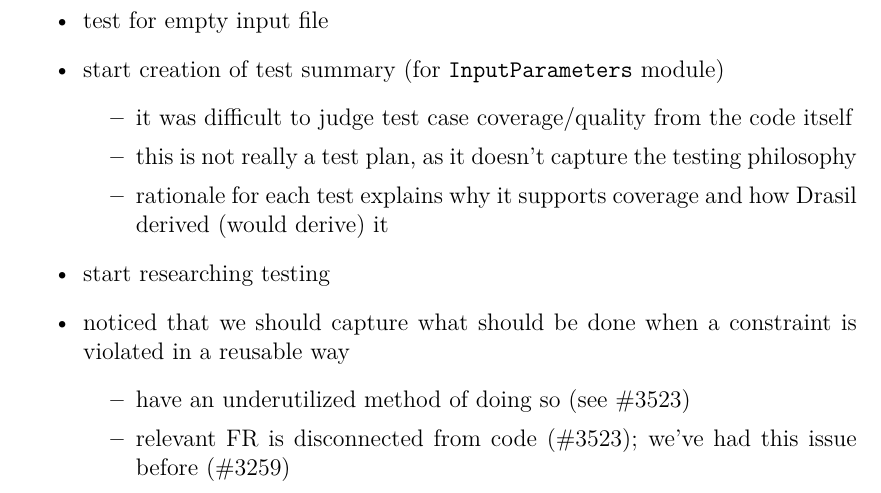
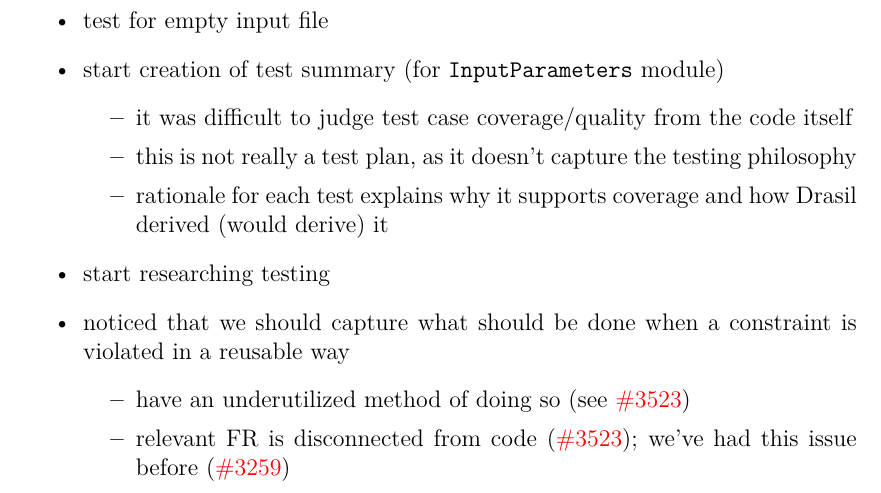
Before and after one commit to samm82/TestingTesting, a LaTeX thesis (thesis.tex, which reads chapters/04_dev_process.tex): part of page 30 of 33, cut so that both start at the same text. Compiled offline with LuaLaTeX.

Commit message:
add (and use) command for referencing an issue on Drasil's GitHub page

```diff
--- a/chapters/04_dev_process.tex
+++ b/chapters/04_dev_process.tex
@@ -44,8 +44,8 @@ this project:
     \item noticed that we should capture what should be done when a constraint
           is violated in a reusable way
           \begin{itemize}
-              \item have an underutilized method of doing so (see \#3523)
-              \item relevant FR is disconnected from code (\#3523); we've had
-                    this issue before (\#3259)
+              \item have an underutilized method of doing so (see \issueref{3523})
+              \item relevant FR is disconnected from code (\issueref{3523}); we've had
+                    this issue before (\issueref{3259})
           \end{itemize}
 \end{itemize}
```
Also changed, not shown: macros.tex (+10 -4 lines), thesis.pdf.
